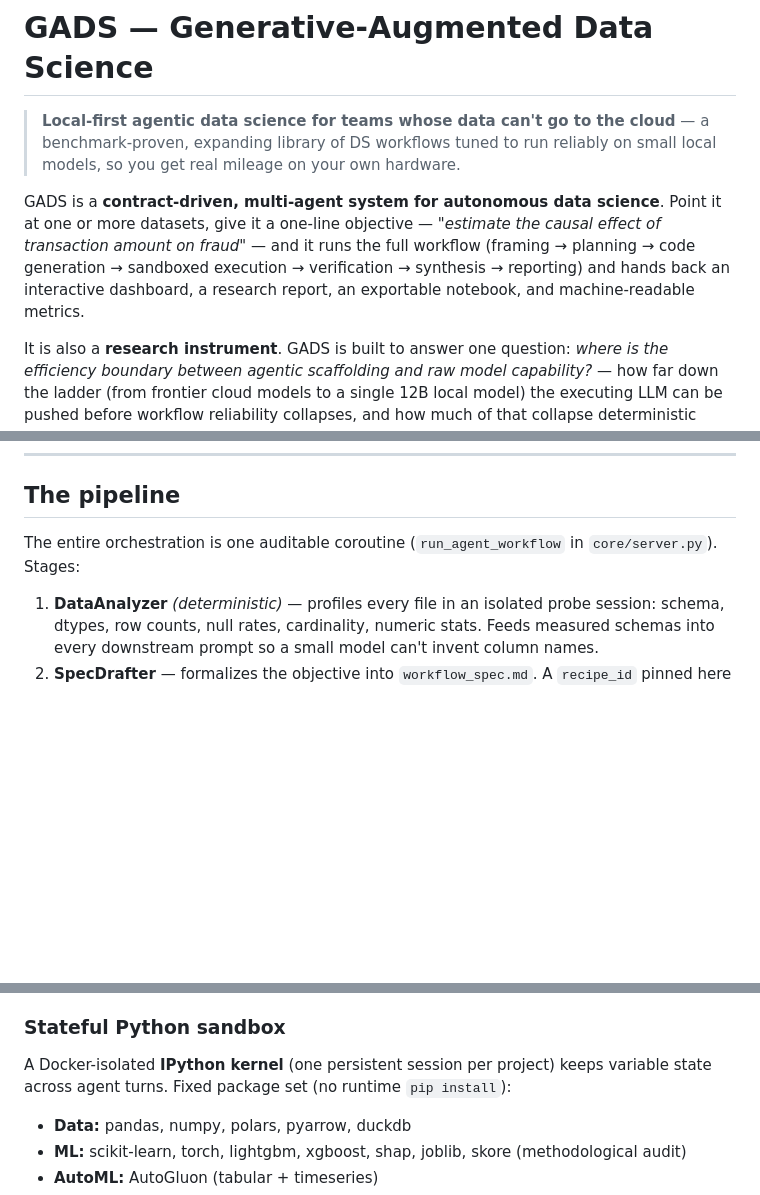
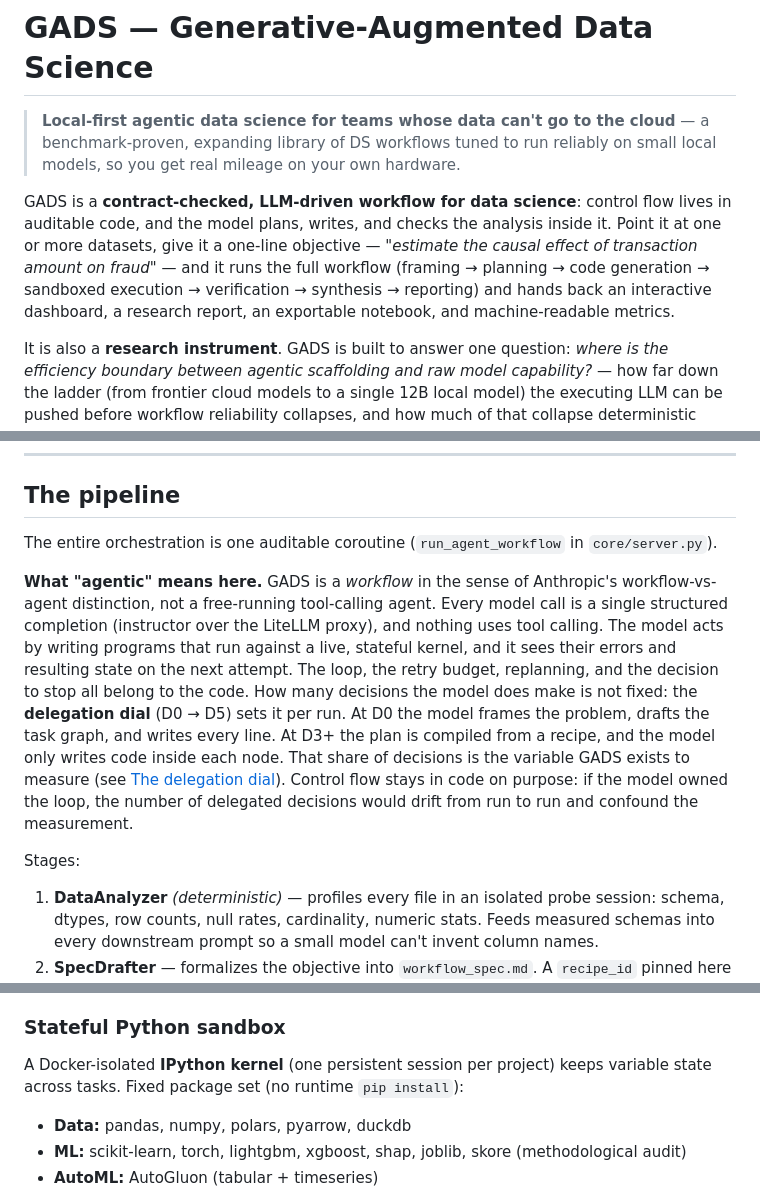
Before and after one commit to fresejoerg/gads, a Markdown page: README.md, 3 parts joined by grey strips. GitHub-like rendering; blank space fills up the shorter version.

Commit message:
docs(readme): describe GADS as a workflow, not a multi-agent system
"Multi-agent system for autonomous data science" overclaimed: GADS uses no tool
calling, every model call is a single structured completion, and the loop, retries,
replanning and stopping are all owned by code. The intro now says "contract-checked,
LLM-driven workflow", and a new "What 'agentic' means here" paragraph places GADS on
the workflow-vs-agent spectrum: the model acts by writing code against a live kernel,
and the delegation dial sets how many decisions it makes. Keeping control flow in code
is deliberate, because a model-owned loop would let the number of delegated decisions
drift from run to run and confound the measurement.

Co-Authored-By: Claude Opus 5.5 <noreply@anthropic.com>

```diff
--- a/README.md
+++ b/README.md
@@ -2,7 +2,7 @@
 
 > **Local-first agentic data science for teams whose data can't go to the cloud** — a benchmark-proven, expanding library of DS workflows tuned to run reliably on small local models, so you get real mileage on your own hardware.
 
-GADS is a **contract-driven, multi-agent system for autonomous data science**. Point it at one or more datasets, give it a one-line objective — *"estimate the causal effect of transaction amount on fraud"* — and it runs the full workflow (framing → planning → code generation → sandboxed execution → verification → synthesis → reporting) and hands back an interactive dashboard, a research report, an exportable notebook, and machine-readable metrics.
+GADS is a **contract-checked, LLM-driven workflow for data science**: control flow lives in auditable code, and the model plans, writes, and checks the analysis inside it. Point it at one or more datasets, give it a one-line objective — *"estimate the causal effect of transaction amount on fraud"* — and it runs the full workflow (framing → planning → code generation → sandboxed execution → verification → synthesis → reporting) and hands back an interactive dashboard, a research report, an exportable notebook, and machine-readable metrics.
 
 It is also a **research instrument**. GADS is built to answer one question: *where is the efficiency boundary between agentic scaffolding and raw model capability?* — how far down the ladder (from frontier cloud models to a single 12B local model) the executing LLM can be pushed before workflow reliability collapses, and how much of that collapse deterministic structure can buy back. Every run is graded on **reproducibility** and **methodological appropriateness** and logged to an evidence ledger.
 
@@ -27,7 +27,11 @@ Where a typical agent framework asks *"how do we prompt better?"*, GADS asks *"c
 
 ## The pipeline
 
-The entire orchestration is one auditable coroutine (`run_agent_workflow` in `core/server.py`). Stages:
+The entire orchestration is one auditable coroutine (`run_agent_workflow` in `core/server.py`).
+
+**What "agentic" means here.** GADS is a *workflow* in the sense of Anthropic's workflow-vs-agent distinction, not a free-running tool-calling agent. Every model call is a single structured completion (instructor over the LiteLLM proxy), and nothing uses tool calling. The model acts by writing programs that run against a live, stateful kernel, and it sees their errors and resulting state on the next attempt. The loop, the retry budget, replanning, and the decision to stop all belong to the code. How many decisions the model does make is not fixed: the **delegation dial** (D0 → D5) sets it per run. At D0 the model frames the problem, drafts the task graph, and writes every line. At D3+ the plan is compiled from a recipe, and the model only writes code inside each node. That share of decisions is the variable GADS exists to measure (see [The delegation dial](#the-delegation-dial-research-object)). Control flow stays in code on purpose: if the model owned the loop, the number of delegated decisions would drift from run to run and confound the measurement.
+
+Stages:
 
 1. **DataAnalyzer** *(deterministic)* — profiles every file in an isolated probe session: schema, dtypes, row counts, null rates, cardinality, numeric stats. Feeds measured schemas into every downstream prompt so a small model can't invent column names.
 2. **SpecDrafter** — formalizes the objective into `workflow_spec.md`. A `recipe_id` pinned here is a launch-validated **hard pin** that overrides the Router.
@@ -97,7 +101,7 @@ Durable state lives in **PostgreSQL** (via SQLModel); UI events are written to a
 
 ### Stateful Python sandbox
 
-A Docker-isolated **IPython kernel** (one persistent session per project) keeps variable state across agent turns. Fixed package set (no runtime `pip install`):
+A Docker-isolated **IPython kernel** (one persistent session per project) keeps variable state across tasks. Fixed package set (no runtime `pip install`):
 
 - **Data:** pandas, numpy, polars, pyarrow, duckdb
 - **ML:** scikit-learn, torch, lightgbm, xgboost, shap, joblib, skore (methodological audit)
```
